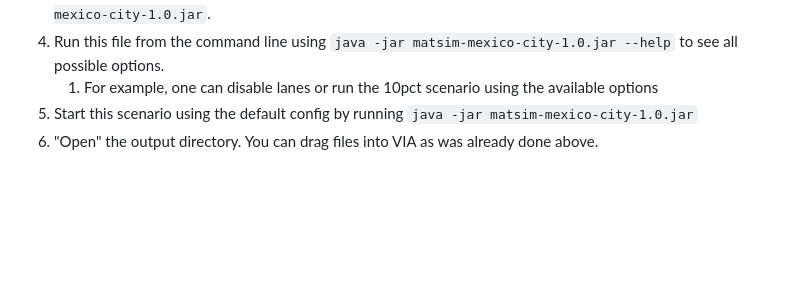
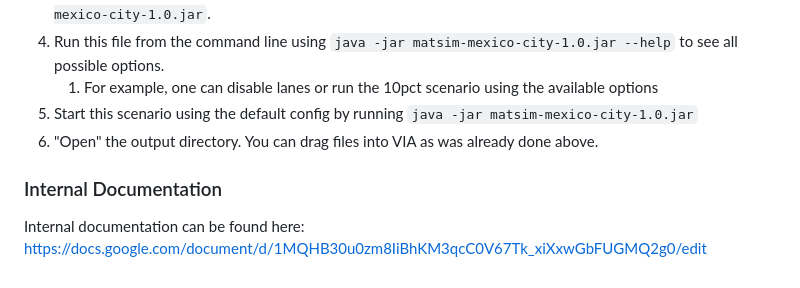
Before and after one commit to matsim-scenarios/matsim-mexico-city, a Markdown page: README.md, the part around the change. Drawn GitHub-style; blank space fills up the shorter version.

Commit message:
add link to internal doc

```diff
--- a/README.md
+++ b/README.md
@@ -57,3 +57,7 @@ It can be used by using either of these methods:
     1. For example, one can disable lanes or run the 10pct scenario using the available options
 5. Start this scenario using the default config by running `java -jar matsim-mexico-city-1.0.jar`
 6. "Open" the output directory.  You can drag files into VIA as was already done above.
+
+### Internal Documentation
+Internal documentation can be found here:
+https://docs.google.com/document/d/1MQHB30u0zm8IiBhKM3qcC0V67Tk_xiXxwGbFUGMQ2g0/edit
```
